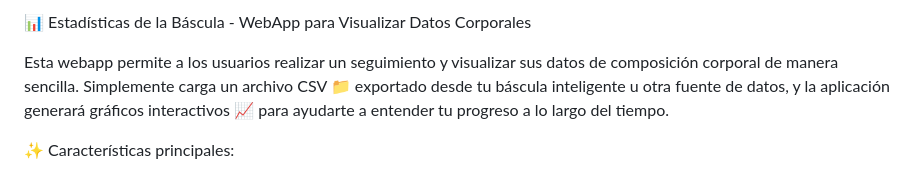
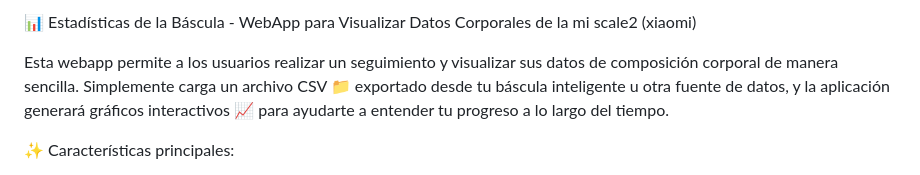
Before and after one commit to eliasbuenosdias/healthTrack, a Markdown page: README.md, the part around the change. GitHub-like rendering.

```diff
--- a/README.md
+++ b/README.md
@@ -1,5 +1,5 @@
 
-📊 Estadísticas de la Báscula - WebApp para Visualizar Datos Corporales
+📊 Estadísticas de la Báscula - WebApp para Visualizar Datos Corporales de la mi scale2 (xiaomi)
 
 Esta webapp permite a los usuarios realizar un seguimiento y visualizar sus datos de composición corporal de manera sencilla. Simplemente carga un archivo CSV 📁 exportado desde tu báscula inteligente u otra fuente de datos, y la aplicación generará gráficos interactivos 📈 para ayudarte a entender tu progreso a lo largo del tiempo.
 
```
